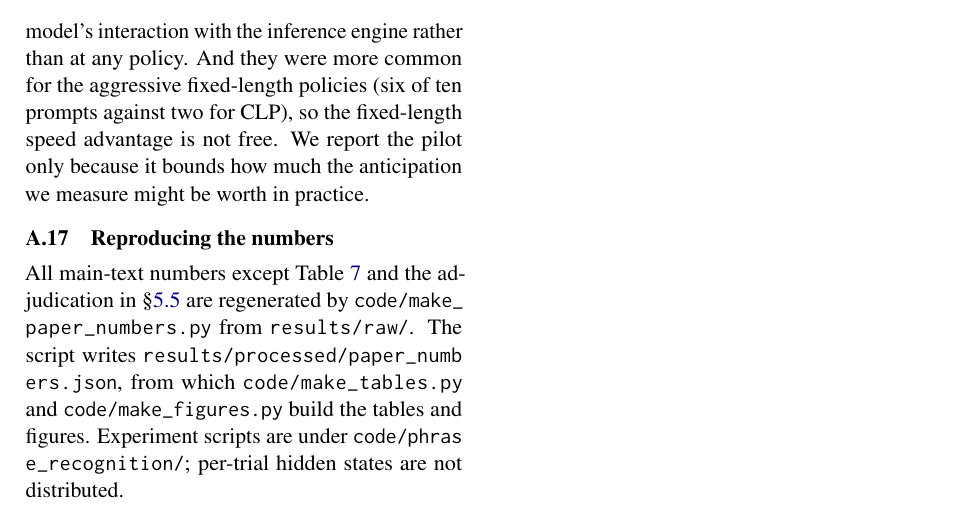
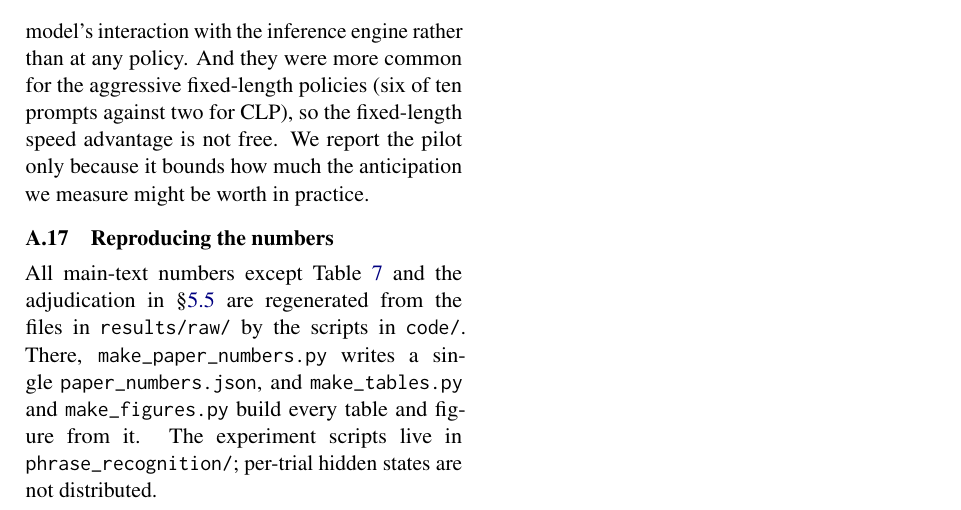
Before and after one commit to nimrodsegev/Amirim-Project, a LaTeX paper (main.tex, which reads text/appendix/A.experimental-details.tex): part of page 16 of 16, cut so that both start at the same text. Compiled offline with pdfLaTeX.

Commit message:
Fix the abstract's framing and the mid-word path breaks in A.17
Reviewed the new build page by page. Two things to fix, one of which no
review had caught.

The abstract still said "we also compare two ways of reading these
states". Section 3.2 now says the opposite in as many words: Patchscopes
intervenes on one hidden state while generation runs the full model on
the matched prefix, so they are two instruments and not two views. The
first review raised this and I corrected the Method but never checked the
abstract, which is the same repeat-miss as the last two rounds. It now
says we set the single-state intervention against the model's own
continuation from the matched prefix.

While there, the abstract's closing sentence restated most of what
preceded it. It now makes only the point the paper ends on: how much
anticipation one measures, and where in the network it appears, both
depend on the readout.

xurl fixed the stretched spacing in A.17 but broke the paths at
arbitrary points, so the build read "paper_numb / ers.json" and
"code/phras / e_recognition/". Shortened the paths instead, naming the
directories once and using bare filenames, so the longest unbroken token
is 21 rendered characters and sets on one line without stretching or
breaking. xurl is removed again, since nothing uses it and an unused
package is a liability on someone else's TeX install.

Em-dashes remain at three, all inside the verbatim adjudication prompt.
Rescanned the tell vocabulary after the edits: clean.

```diff
--- a/main.tex
+++ b/main.tex
@@ -18,9 +18,6 @@
 \usepackage{booktabs}
 \usepackage{makecell}
 \usepackage{enumitem}
-% xurl loads after hyperref (pulled in by acl.sty) and lets long file
-% paths break anywhere, which the narrow justified columns need.
-\usepackage{xurl}
 \definecolor{hit}{HTML}{1B7F4B}
 \input{editing_macros}
 
--- a/text/appendix/A.experimental-details.tex
+++ b/text/appendix/A.experimental-details.tex
@@ -280,10 +280,9 @@ it bounds how much the anticipation we measure might be worth in practice.
 \subsection{Reproducing the numbers}
 
 All main-text numbers except Table~\ref{tab:probes} and the adjudication in
-\S\ref{sec:falsepos} are regenerated by
-\nolinkurl{code/make_paper_numbers.py} from \nolinkurl{results/raw/}. The
-script writes \nolinkurl{results/processed/paper_numbers.json}, from which
-\nolinkurl{code/make_tables.py} and \nolinkurl{code/make_figures.py} build the
-tables and figures. Experiment scripts are under
-\nolinkurl{code/phrase_recognition/}; per-trial hidden states are not
+\S\ref{sec:falsepos} are regenerated from the files in \texttt{results/raw/} by
+the scripts in \texttt{code/}. There, \texttt{make\_paper\_numbers.py} writes a
+single \texttt{paper\_numbers.json}, and \texttt{make\_tables.py} and
+\texttt{make\_figures.py} build every table and figure from it. The experiment
+scripts live in \texttt{phrase\_recognition/}; per-trial hidden states are not
 distributed.
```
Also changed, not shown: main.tex (16 more changed lines).
